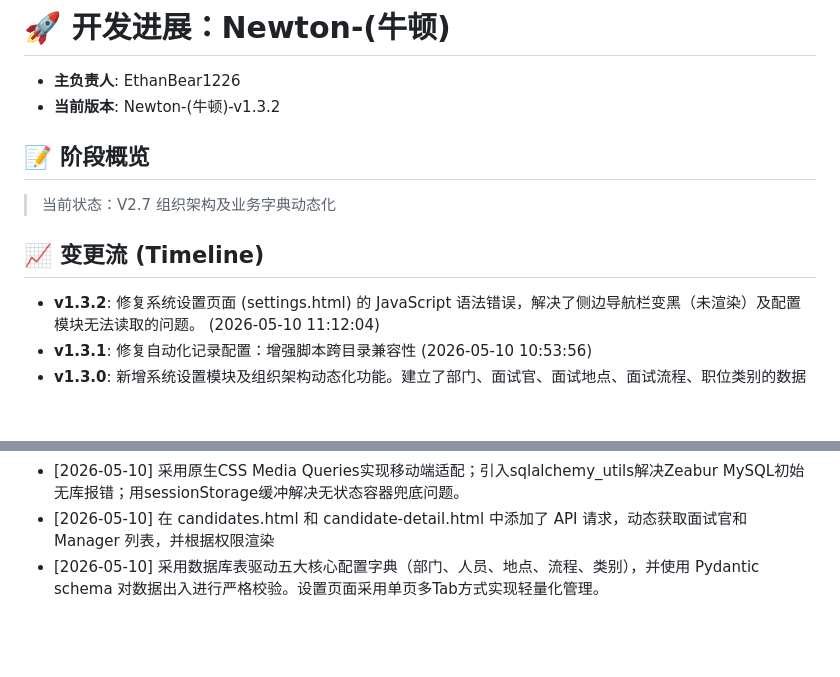
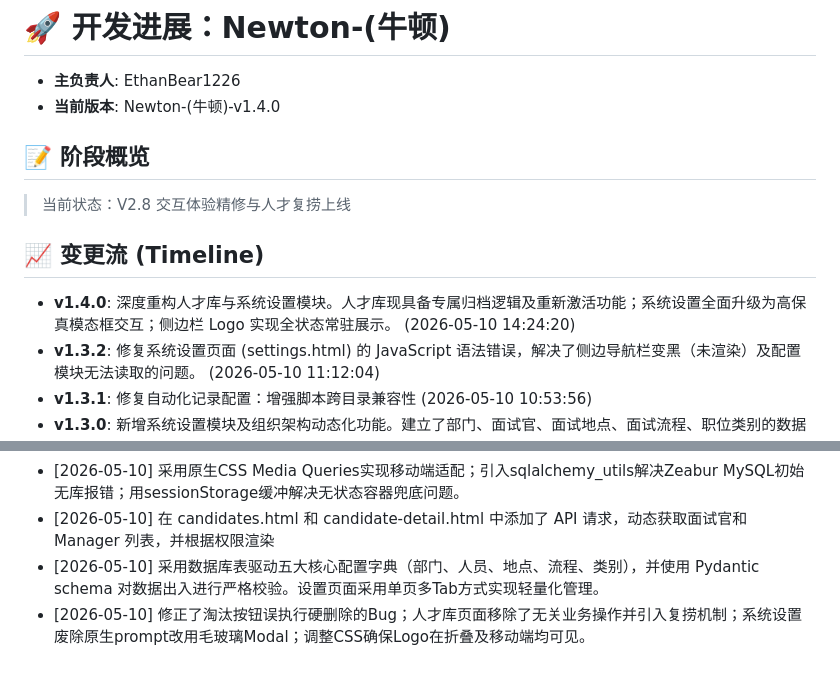
Before and after one commit to EthanBear1226/Aura-ATS, a Markdown page: Progress_Newton-(牛顿).md, 2 parts joined by grey strips. Drawn GitHub-style; blank space fills up the shorter version.

Commit message:
docs: update progress log for V2.8 talent pool refactor and UI polish

```diff
--- a/Progress_Newton-(牛顿).md
+++ b/Progress_Newton-(牛顿).md
@@ -1,11 +1,12 @@
 # 🚀 开发进展：Newton-(牛顿)
 - **主负责人**: EthanBear1226
-- **当前版本**: Newton-(牛顿)-v1.3.2
+- **当前版本**: Newton-(牛顿)-v1.4.0
 
 ## 📝 阶段概览
-> 当前状态：V2.7 组织架构及业务字典动态化
+> 当前状态：V2.8 交互体验精修与人才复捞上线
 
 ## 📈 变更流 (Timeline)
+- **v1.4.0**: 深度重构人才库与系统设置模块。人才库现具备专属归档逻辑及重新激活功能；系统设置全面升级为高保真模态框交互；侧边栏 Logo 实现全状态常驻展示。 (2026-05-10 14:24:20)
 - **v1.3.2**: 修复系统设置页面 (settings.html) 的 JavaScript 语法错误，解决了侧边导航栏变黑（未渲染）及配置模块无法读取的问题。 (2026-05-10 11:12:04)
 - **v1.3.1**: 修复自动化记录配置：增强脚本跨目录兼容性 (2026-05-10 10:53:56)
 - **v1.3.0**: 新增系统设置模块及组织架构动态化功能。建立了部门、面试官、面试地点、面试流程、职位类别的数据库实体及相关RESTful API。开发了专属的设置页面 settings.html 并加入侧边栏管理。同时将发布职位、推荐面试官等页面中的硬编码选项全面替换为动态接口获取。 (2026-05-10 10:51:53)
@@ -33,3 +34,4 @@
 - [2026-05-10] 采用原生CSS Media Queries实现移动端适配；引入sqlalchemy_utils解决Zeabur MySQL初始无库报错；用sessionStorage缓冲解决无状态容器兜底问题。
 - [2026-05-10] 在 candidates.html 和 candidate-detail.html 中添加了 API 请求，动态获取面试官和 Manager 列表，并根据权限渲染
 - [2026-05-10] 采用数据库表驱动五大核心配置字典（部门、人员、地点、流程、类别），并使用 Pydantic schema 对数据出入进行严格校验。设置页面采用单页多Tab方式实现轻量化管理。
+- [2026-05-10] 修正了淘汰按钮误执行硬删除的Bug；人才库页面移除了无关业务操作并引入复捞机制；系统设置废除原生prompt改用毛玻璃Modal；调整CSS确保Logo在折叠及移动端均可见。
```
